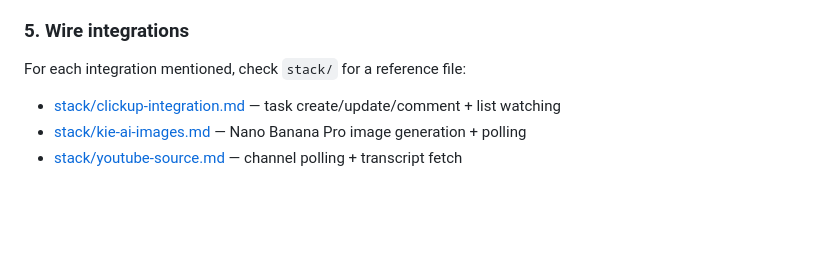
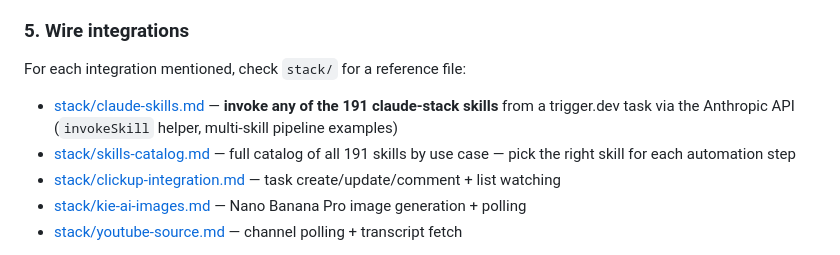
Before and after one commit to Enterprise-act/claude-stack, a Markdown page: skills/agentic-workflow-builder/SKILL.md, the part around the change. GitHub-like rendering; blank space fills up the shorter version.

Commit message:
feat: bridge agentic-workflow-builder to all 191 claude-stack skills
Adds invokeSkill() helper and reference docs so trigger.dev tasks can
call any skill in the repo via the Anthropic API — SKILL.md becomes
the system prompt, payload becomes the user message.

- stack/claude-skills.md: setup (ANTHROPIC_API_KEY), invokeSkill()
  TypeScript helper, single-skill task examples (seo-audit, social-
  content), multi-skill pipeline pattern, CLI-based skills table
- stack/skills-catalog.md: full catalog of all 191 skills grouped by
  use case (GSD, SEO, CRO, marketing, video, AI/agents, etc.) with
  invocation names
- SKILL.md: updated "Wire integrations" step to surface both new docs
  before other stack references

https://claude.ai/code/session_01CHkibZCtmF7JLbZFax8p8B

```diff
--- a/skills/agentic-workflow-builder/SKILL.md
+++ b/skills/agentic-workflow-builder/SKILL.md
@@ -67,6 +67,8 @@ import { task, schedules, idempotencyKeys, logger } from "@trigger.dev/sdk";
 ### 5. Wire integrations
 
 For each integration mentioned, check `stack/` for a reference file:
+- [stack/claude-skills.md](stack/claude-skills.md) — **invoke any of the 191 claude-stack skills** from a trigger.dev task via the Anthropic API (`invokeSkill` helper, multi-skill pipeline examples)
+- [stack/skills-catalog.md](stack/skills-catalog.md) — full catalog of all 191 skills by use case — pick the right skill for each automation step
 - [stack/clickup-integration.md](stack/clickup-integration.md) — task create/update/comment + list watching
 - [stack/kie-ai-images.md](stack/kie-ai-images.md) — Nano Banana Pro image generation + polling
 - [stack/youtube-source.md](stack/youtube-source.md) — channel polling + transcript fetch
```
Also changed, not shown: 2 other files.
